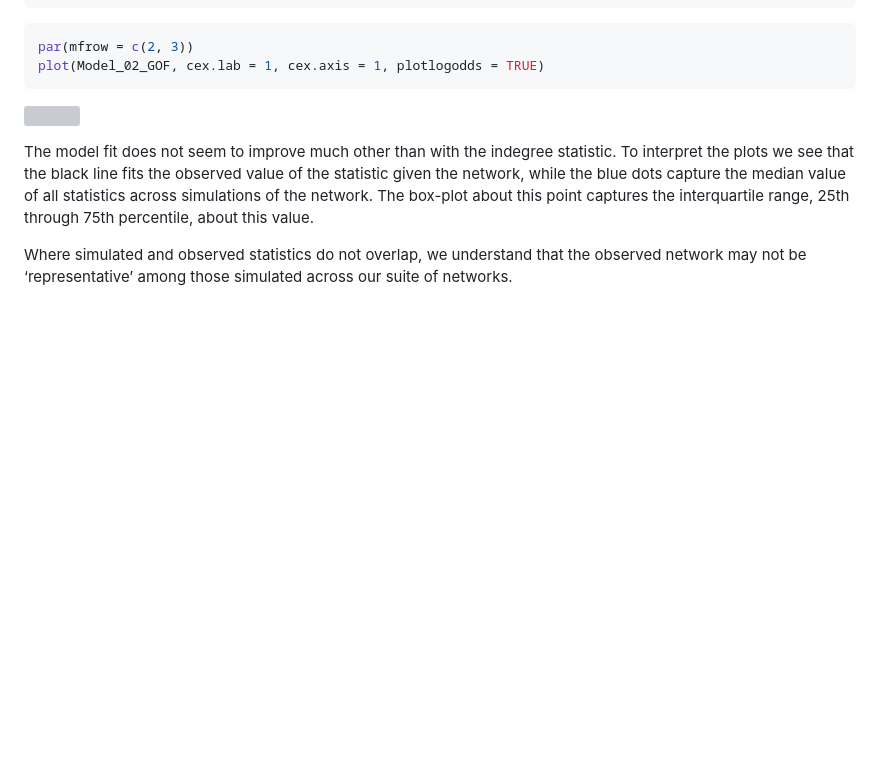
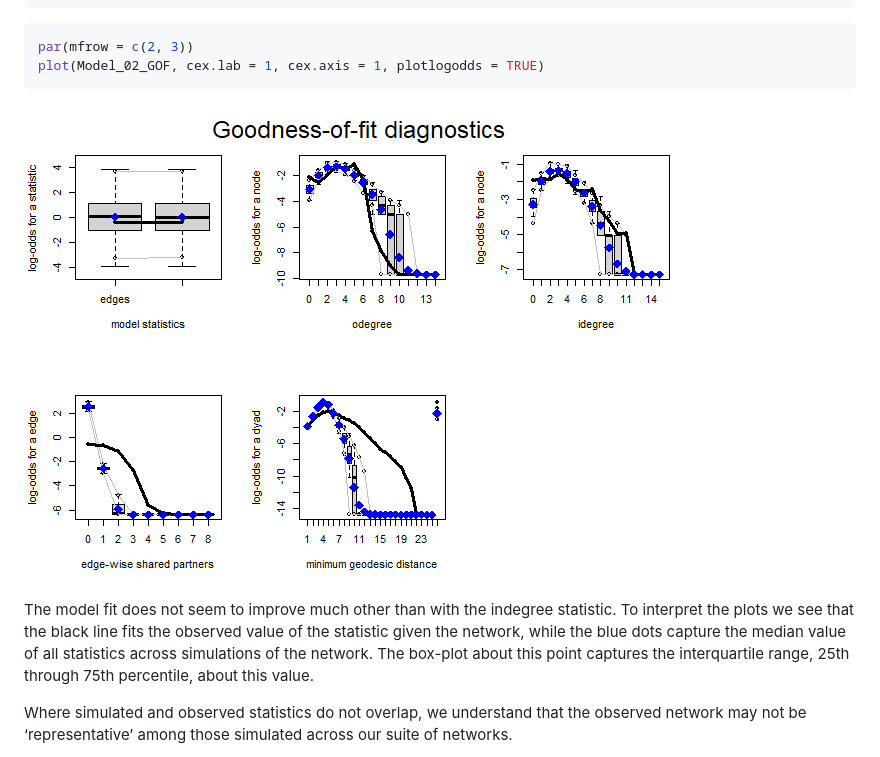
Before and after one commit to omiridoue/ergm-glasgow-teen-network, a Markdown page: 02_ERGM_Model.md, the part around one of its changes. Rendered like a GitHub page; blank space fills up the shorter version; grey boxes are pictures that could not be loaded.

````diff
--- a/02_ERGM_Model.md
+++ b/02_ERGM_Model.md
@@ -304,7 +304,7 @@ par(mfrow = c(2, 3))
 plot(Model_02_GOF, cex.lab = 1, cex.axis = 1, plotlogodds = TRUE)
 ```
 
-![](Notebook_Visuals/02_Model2_Diagnostics.png)<!-- -->
+![](02_Model2_Diagnostics.png)<!-- -->
 
 The model fit does not seem to improve much other than with the indegree
 statistic. To interpret the plots we see that the black line fits the
````
Also changed, not shown: other parts of 02_ERGM_Model.md (+1 -1 lines).
